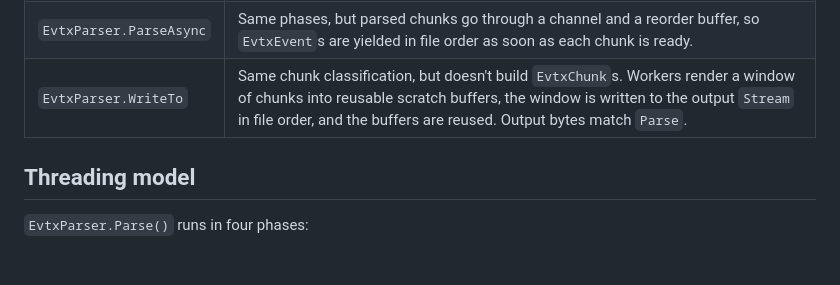
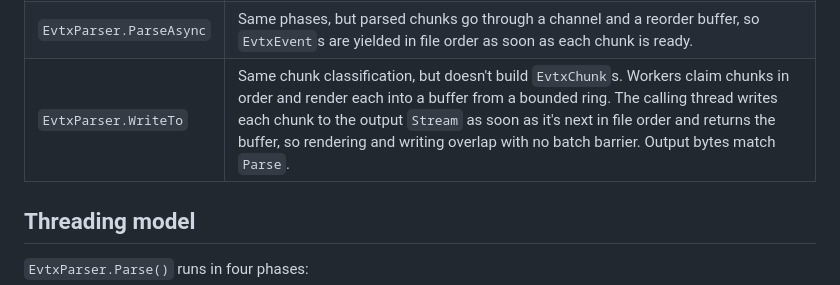
Before and after one commit to axolmain/AxoParse, a Markdown page: docs/Architecture.md, the part around the change. GitHub-like rendering; blank space fills up the shorter version.

```diff
--- a/docs/Architecture.md
+++ b/docs/Architecture.md
@@ -29,7 +29,7 @@ There are three entry points over the same pipeline:
 |-------------|--------|
 | `EvtxParser.Parse` | Holds every chunk. Each `EvtxChunk` keeps its records plus one UTF-8 buffer of rendered output, exposed per record as `ParsedUtf8` / `ParsedJson` slices or as lazily decoded `ParsedXml` strings. |
 | `EvtxParser.ParseAsync` | Same phases, but parsed chunks go through a channel and a reorder buffer, so `EvtxEvent`s are yielded in file order as soon as each chunk is ready. |
-| `EvtxParser.WriteTo` | Same chunk classification, but doesn't build `EvtxChunk`s. Workers render a window of chunks into reusable scratch buffers, the window is written to the output `Stream` in file order, and the buffers are reused. Output bytes match `Parse`. |
+| `EvtxParser.WriteTo` | Same chunk classification, but doesn't build `EvtxChunk`s. Workers claim chunks in order and render each into a buffer from a bounded ring. The calling thread writes each chunk to the output `Stream` as soon as it's next in file order and returns the buffer, so rendering and writing overlap with no batch barrier. Output bytes match `Parse`. |
 
 ## Threading model
 
```
Also changed, not shown: docs/Performance.md (+8 -6 lines), docs/ReleaseNotes.md (+2 -1 lines).
